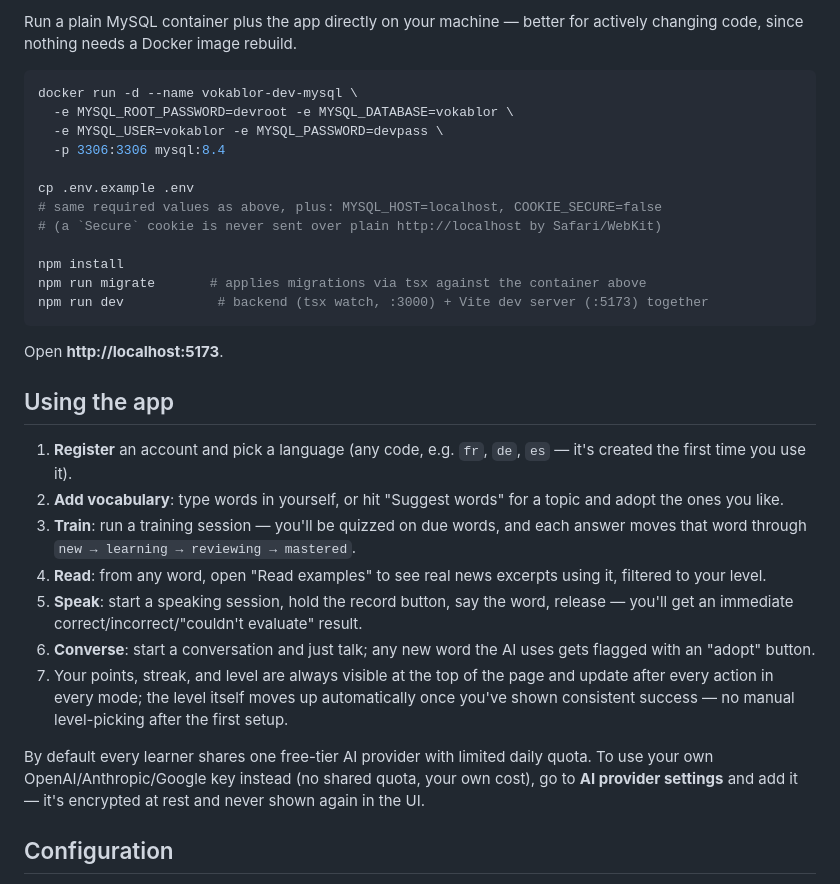
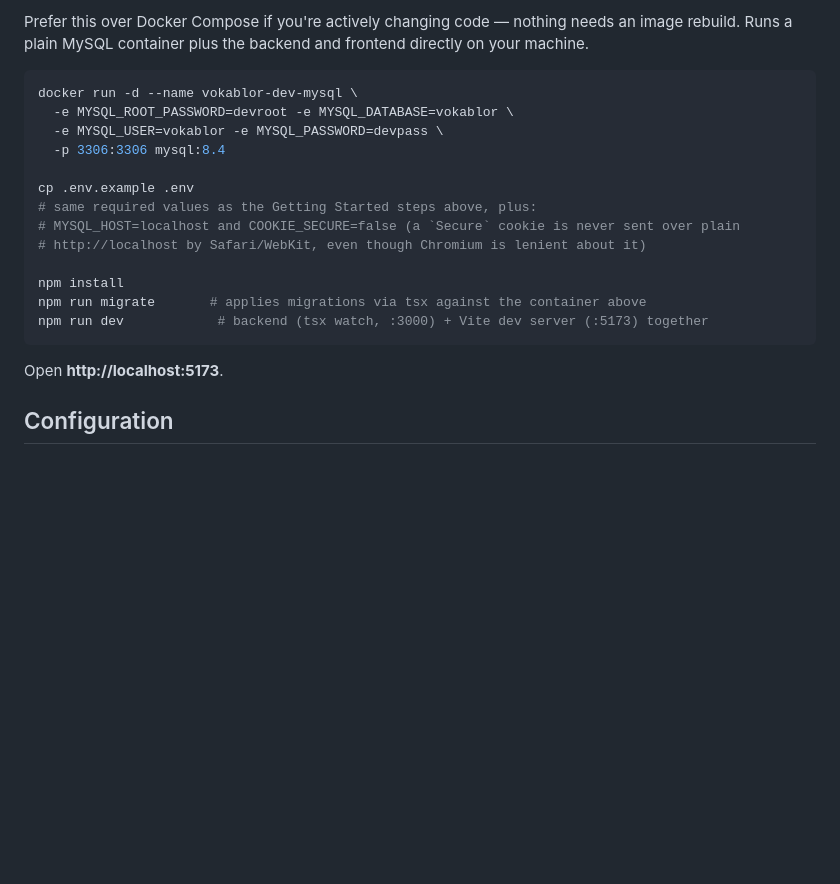
Before and after one commit to KingPao/vokablor, a Markdown page: README.md, the part around one of its changes. GitHub-like rendering; blank space fills up the shorter version.

````diff
--- a/README.md
+++ b/README.md
@@ -78,6 +155,6 @@ docker compose down            # stop everything (add -v to also wipe the databa
 
-Run a plain MySQL container plus the app directly on your machine — better for actively
-changing code, since nothing needs a Docker image rebuild.
+Prefer this over Docker Compose if you're actively changing code — nothing needs an image
+rebuild. Runs a plain MySQL container plus the backend and frontend directly on your machine.
 
 ```bash
 docker run -d --name vokablor-dev-mysql \
@@ -86,8 +163,9 @@ docker run -d --name vokablor-dev-mysql \
   -p 3306:3306 mysql:8.4
 
 cp .env.example .env
-# same required values as above, plus: MYSQL_HOST=localhost, COOKIE_SECURE=false
-# (a `Secure` cookie is never sent over plain http://localhost by Safari/WebKit)
+# same required values as the Getting Started steps above, plus:
+# MYSQL_HOST=localhost and COOKIE_SECURE=false (a `Secure` cookie is never sent over plain
+# http://localhost by Safari/WebKit, even though Chromium is lenient about it)
 
 npm install
 npm run migrate       # applies migrations via tsx against the container above
@@ -95,28 +173,6 @@ npm run dev            # backend (tsx watch, :3000) + Vite dev server (:5173) to
 ```
 
 Open **http://localhost:5173**.
-
-## Using the app
-
-1. **Register** an account and pick a language (any code, e.g. `fr`, `de`, `es` — it's created
-   the first time you use it).
-2. **Add vocabulary**: type words in yourself, or hit "Suggest words" for a topic and adopt the
-   ones you like.
-3. **Train**: run a training session — you'll be quizzed on due words, and each answer moves
-   that word through `new → learning → reviewing → mastered`.
-4. **Read**: from any word, open "Read examples" to see real news excerpts using it, filtered
-   to your level.
-5. **Speak**: start a speaking session, hold the record button, say the word, release —
-   you'll get an immediate correct/incorrect/"couldn't evaluate" result.
-6. **Converse**: start a conversation and just talk; any new word the AI uses gets flagged with
-   an "adopt" button.
-7. Your points, streak, and level are always visible at the top of the page and update after
-   every action in every mode; the level itself moves up automatically once you've shown
-   consistent success — no manual level-picking after the first setup.
-
-By default every learner shares one free-tier AI provider with limited daily quota. To use
-your own OpenAI/Anthropic/Google key instead (no shared quota, your own cost), go to
-**AI provider settings** and add it — it's encrypted at rest and never shown again in the UI.
 
 ## Configuration
 
````
Also changed, not shown: other parts of README.md (+86 -9 lines).
